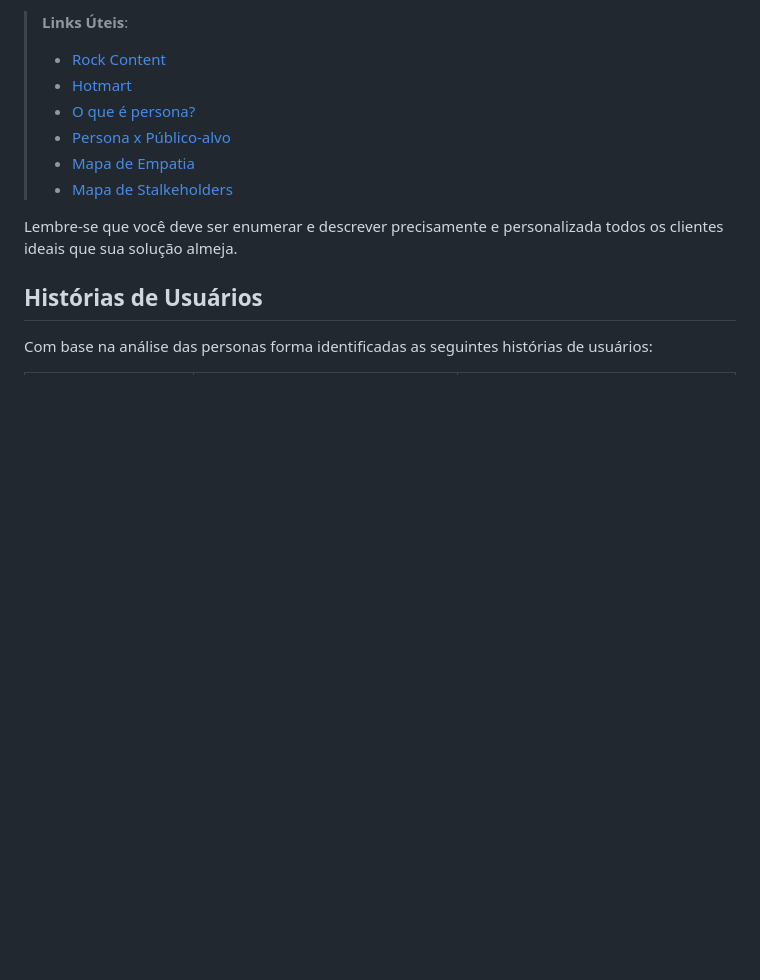
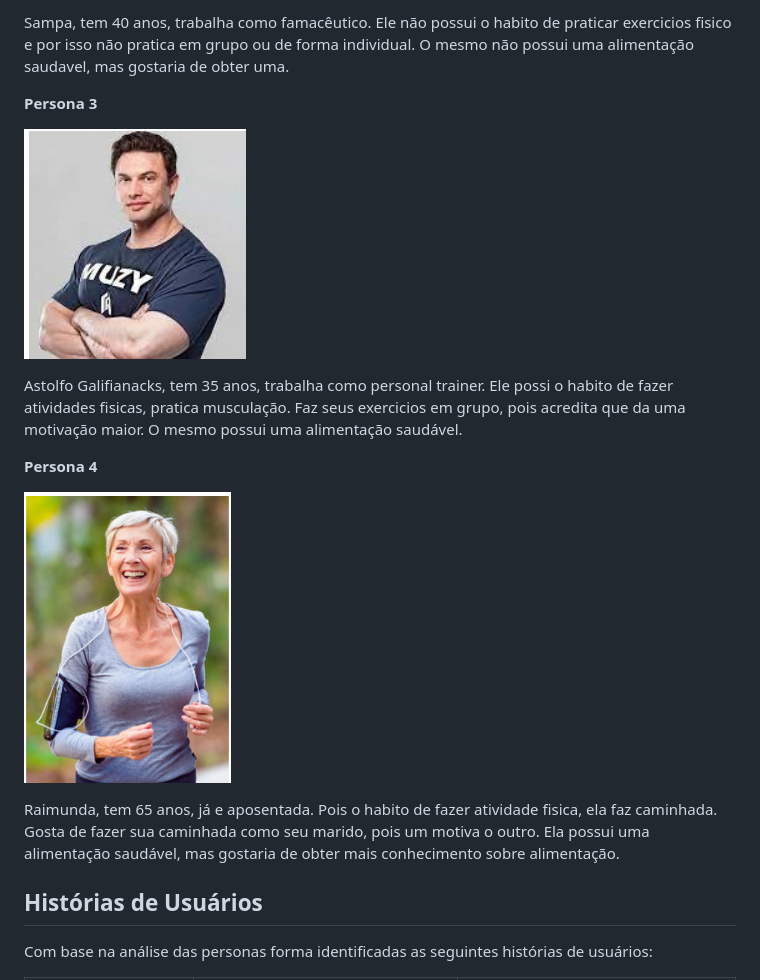
Before and after one commit to ICEI-PUC-Minas-PMV-ADS/pmv-ads-2022-2-e2-proj-int-t4-insfit, a Markdown page: docs/02-Especificação do Projeto.md, the part around the change printed below. Drawn GitHub-style; pictures changed too: docs/img/personaquatro.png (added), docs/img/personatres.png (added); blank space fills up the shorter version.

Commit message:
Personas Adicionadas

```diff
--- a/docs/02-Especificação do Projeto.md
+++ b/docs/02-Especificação do Projeto.md
@@ -14,13 +15,17 @@ Enumere e detalhe as personas da sua solução. Para tanto, baseie-se tanto nos
 
-> **Links Úteis**:
-> - [Rock Content](https://rockcontent.com/blog/personas/)
-> - [Hotmart](https://blog.hotmart.com/pt-br/como-criar-persona-negocio/)
-> - [O que é persona?](https://resultadosdigitais.com.br/blog/persona-o-que-e/)
-> - [Persona x Público-alvo](https://flammo.com.br/blog/persona-e-publico-alvo-qual-a-diferenca/)
-> - [Mapa de Empatia](https://resultadosdigitais.com.br/blog/mapa-da-empatia/)
-> - [Mapa de Stalkeholders](https://www.racecomunicacao.com.br/blog/como-fazer-o-mapeamento-de-stakeholders/)
->
-Lembre-se que você deve ser enumerar e descrever precisamente e personalizada todos os clientes ideais que sua solução almeja.
+Sampa, tem 40 anos, trabalha como famacêutico. Ele não possui o habito de praticar exercicios fisico e  por isso não pratica em grupo ou de forma individual. O mesmo não possui uma alimentação saudavel, mas gostaria de obter uma.
+
+**Persona 3**
+
+![PersonaTres](img/personatres.png)
+
+Astolfo Galifianacks, tem 35 anos, trabalha como personal trainer. Ele possi o habito de fazer atividades fisicas, pratica musculação. Faz seus exercicios em grupo, pois acredita que da uma motivação maior. O mesmo possui uma alimentação saudável.
+
+**Persona 4**
+
+![Personaquatro](img/personaquatro.png)
+
+Raimunda, tem 65 anos, já e aposentada. Pois o habito de fazer atividade fisica, ela faz caminhada. Gosta de fazer sua caminhada como seu marido, pois um motiva o outro. Ela possui uma alimentação saudável, mas gostaria de obter mais conhecimento sobre alimentação.
 
 ## Histórias de Usuários
 
```
Also changed, not shown: other parts of docs/02-Especificação do Projeto.md (+7 -6 lines), docs/img/personadois.png (added), docs/img/personaum.png (added).
